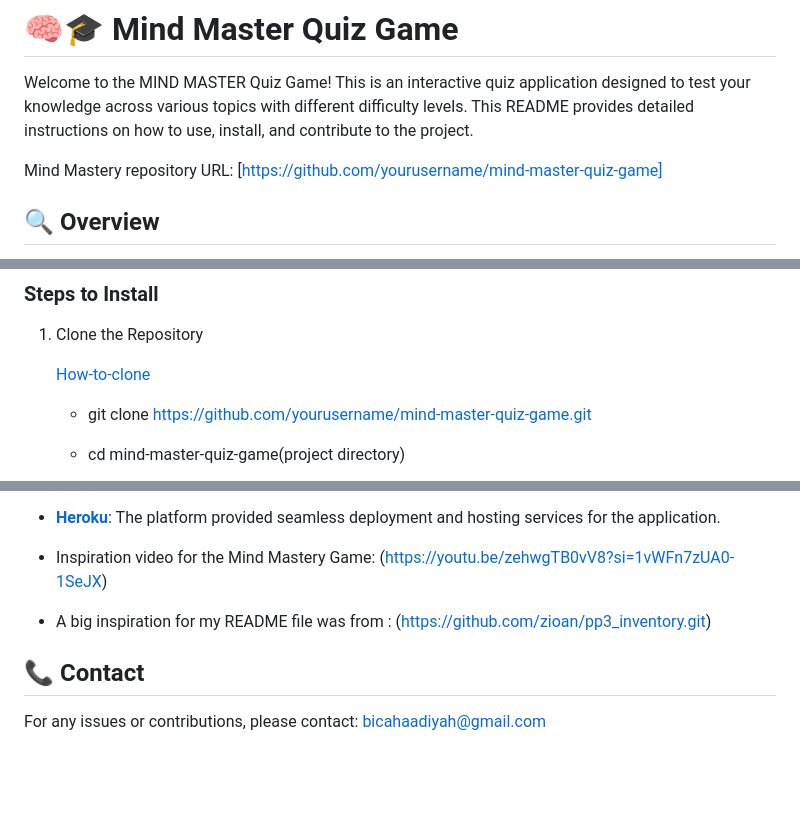
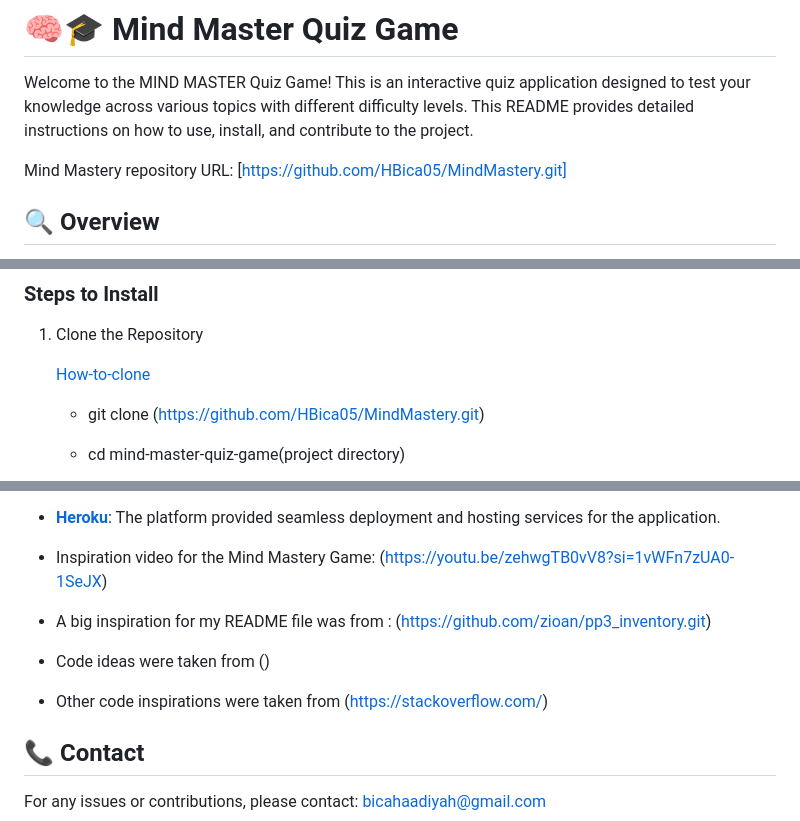
Before and after one commit to HBica05/MindMastery, a Markdown page: README.md, 3 parts joined by grey strips. Rendered like a GitHub page; blank space fills up the shorter version.

Commit message:
Make sure there are no broken links in the code

```diff
--- a/README.md
+++ b/README.md
@@ -4,7 +4,7 @@ Welcome to the MIND MASTER Quiz Game! This is an interactive quiz application de
 
 [Live project hosted on Heroku]:()
 
- Mind Mastery repository URL: [https://github.com/yourusername/mind-master-quiz-game]
+ Mind Mastery repository URL: [https://github.com/HBica05/MindMastery.git]
 
 ## 🔍 Overview
 The MIND MASTER Quiz Game is a Python-based quiz application that allows users to answer questions from multiple topics. Users can choose from various topics and difficulty levels to tailor the quiz to their preferences. The application provides feedback based on user performance and allows them to continue or exit after each quiz session.
@@ -34,5 +34,5 @@ The MIND MASTER Quiz Game is a Python-based quiz application that allows users t
 
-   * git clone https://github.com/yourusername/mind-master-quiz-game.git
+   * git clone (https://github.com/HBica05/MindMastery.git)
 
    * cd mind-master-quiz-game(project directory)
 
@@ -232,6 +232,8 @@ I deployed the Mind Mastery Quiz using Heroku’s dashboard, which offers an int
 - Inspiration video for the Mind Mastery Game: (https://youtu.be/zehwgTB0vV8?si=1vWFn7zUA0-1SeJX)
 
 - A big inspiration for my README file was from : (https://github.com/zioan/pp3_inventory.git)
+- Code ideas were taken from ()
+- Other code inspirations were taken from (https://stackoverflow.com/)
 
 ## 📞 Contact
 For any issues or contributions, please contact: bicahaadiyah@gmail.com
```
Also changed, not shown: other parts of README.md (+1 -1 lines).
